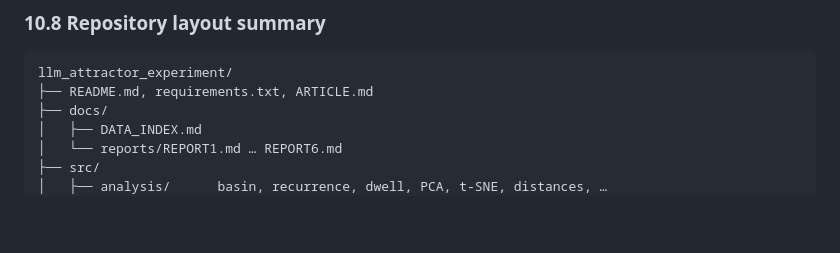
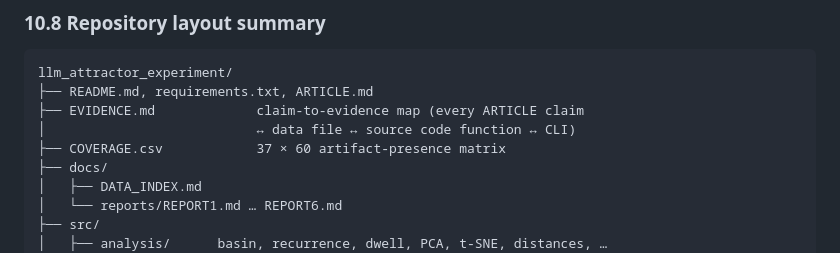
Before and after one commit to kaplan196883/llmattr, a Markdown page: llm_attractor_experiment/ARTICLE.md, the part around one of its changes. Drawn GitHub-style; blank space fills up the shorter version.

````diff
--- a/llm_attractor_experiment/ARTICLE.md
+++ b/llm_attractor_experiment/ARTICLE.md
@@ -2114,6 +2151,9 @@ PYTHONPATH=. python -m pytest tests/ -q
 ```
 llm_attractor_experiment/
 ├── README.md, requirements.txt, ARTICLE.md
+├── EVIDENCE.md             claim-to-evidence map (every ARTICLE claim
+│                           ↔ data file ↔ source code function ↔ CLI)
+├── COVERAGE.csv            37 × 60 artifact-presence matrix
 ├── docs/
 │   ├── DATA_INDEX.md
 │   └── reports/REPORT1.md … REPORT6.md
````
Also changed, not shown: other parts of llm_attractor_experiment/ARTICLE.md (+54 -10 lines).
